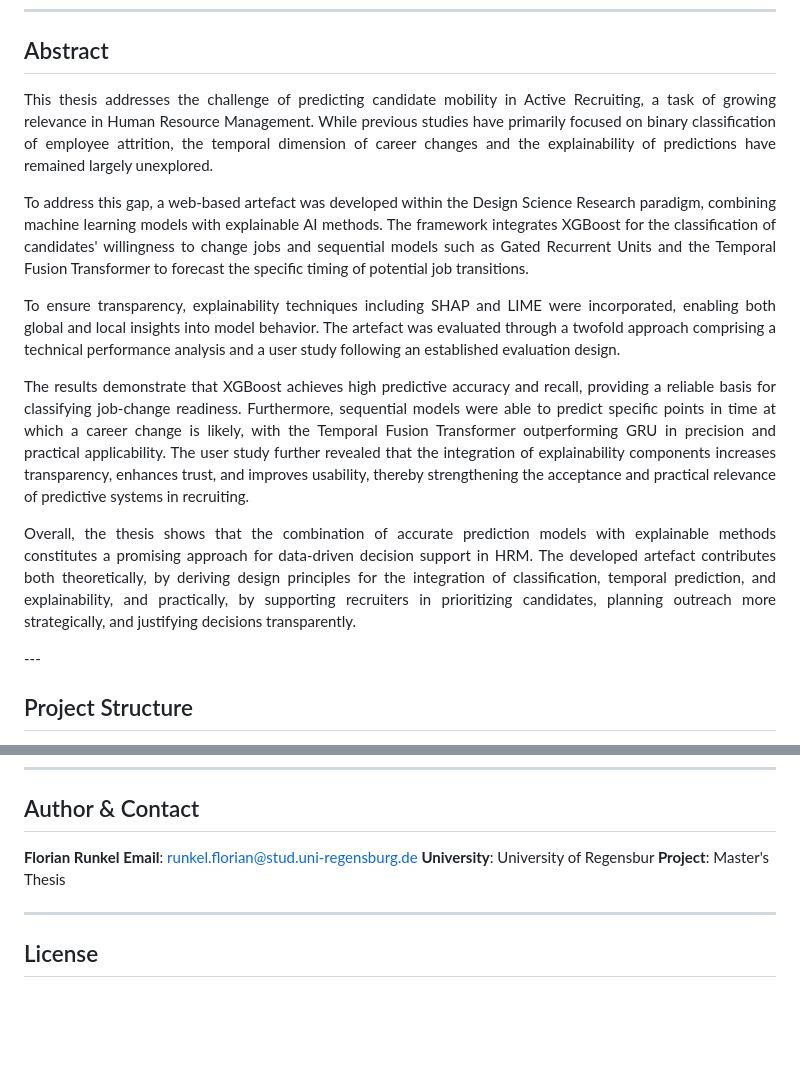
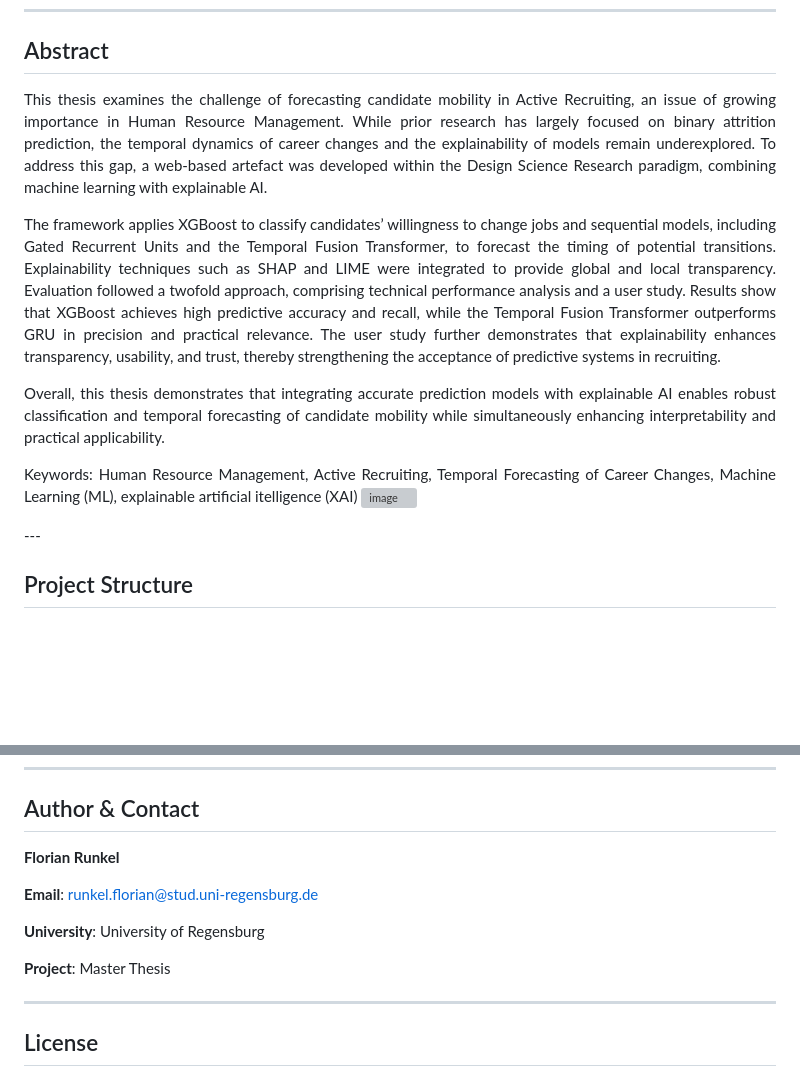
Before and after one commit to FlorianRunkel/masterthesis, a Markdown page: README.md, 2 parts joined by grey strips. Rendered like a GitHub page; blank space fills up the shorter version; grey boxes are pictures that could not be loaded.

```diff
--- a/README.md
+++ b/README.md
@@ -13,15 +13,14 @@
 
 <div align="justify">
 
-This thesis addresses the challenge of predicting candidate mobility in Active Recruiting, a task of growing relevance in Human Resource Management. While previous studies have primarily focused on binary classification of employee attrition, the temporal dimension of career changes and the explainability of predictions have remained largely unexplored.
+This thesis examines the challenge of forecasting candidate mobility in Active Recruiting, an issue of growing importance in Human Resource Management. While prior research has largely focused on binary attrition prediction, the temporal dynamics of career changes and the explainability of models remain underexplored. To address this gap, a web-based artefact was developed within the Design Science Research paradigm, combining machine learning with explainable AI.
 
-To address this gap, a web-based artefact was developed within the Design Science Research paradigm, combining machine learning models with explainable AI methods. The framework integrates XGBoost for the classification of candidates' willingness to change jobs and sequential models such as Gated Recurrent Units and the Temporal Fusion Transformer to forecast the specific timing of potential job transitions.
+The framework applies XGBoost to classify candidates’ willingness to change jobs and sequential models, including Gated Recurrent Units and the Temporal Fusion Transformer, to forecast the timing of potential transitions. Explainability techniques such as SHAP and LIME were integrated to provide global and local transparency. Evaluation followed a twofold approach, comprising technical performance analysis and a user study. Results show that XGBoost achieves high predictive accuracy and recall, while the Temporal Fusion Transformer outperforms GRU in precision and practical relevance. The user study further demonstrates that explainability enhances transparency, usability, and trust, thereby strengthening the acceptance of predictive systems in recruiting.
 
-To ensure transparency, explainability techniques including SHAP and LIME were incorporated, enabling both global and local insights into model behavior. The artefact was evaluated through a twofold approach comprising a technical performance analysis and a user study following an established evaluation design.
+Overall, this thesis demonstrates that integrating accurate prediction models with explainable AI enables robust classification and temporal forecasting of candidate mobility while simultaneously enhancing interpretability and practical applicability.
 
-The results demonstrate that XGBoost achieves high predictive accuracy and recall, providing a reliable basis for classifying job-change readiness. Furthermore, sequential models were able to predict specific points in time at which a career change is likely, with the Temporal Fusion Transformer outperforming GRU in precision and practical applicability. The user study further revealed that the integration of explainability components increases transparency, enhances trust, and improves usability, thereby strengthening the acceptance and practical relevance of predictive systems in recruiting.
-
-Overall, the thesis shows that the combination of accurate prediction models with explainable methods constitutes a promising approach for data-driven decision support in HRM. The developed artefact contributes both theoretically, by deriving design principles for the integration of classification, temporal prediction, and explainability, and practically, by supporting recruiters in prioritizing candidates, planning outreach more strategically, and justifying decisions transparently.
+Keywords: Human Resource Management, Active Recruiting, Temporal Forecasting of Career Changes, Machine Learning (ML), explainable artificial itelligence (XAI)
+<img width="470" height="398" alt="image" src="https://github.com/user-attachments/assets/d54429f1-170d-42e0-8299-24361c2fc72f" />
 
 </div>
 ---
@@ -177,9 +176,12 @@ masterthesis-api-proxy/          # API Proxy server (Node.js, Express)
 ## Author & Contact
 
 **Florian Runkel**
+
 **Email**: runkel.florian@stud.uni-regensburg.de
-**University**: University of Regensbur
-**Project**: Master's Thesis
+
+**University**: University of Regensburg
+
+**Project**: Master Thesis
 
 ---
 
```
